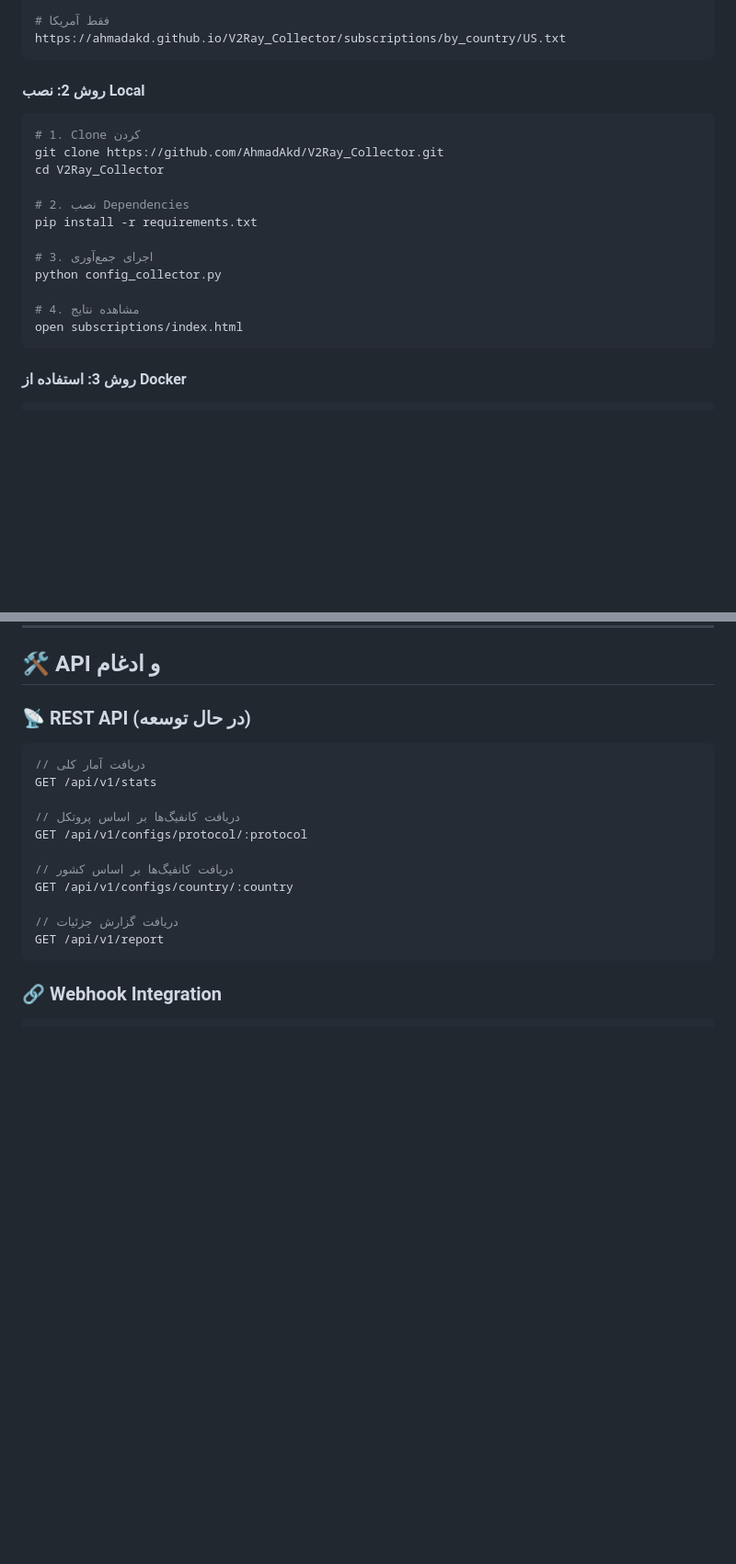
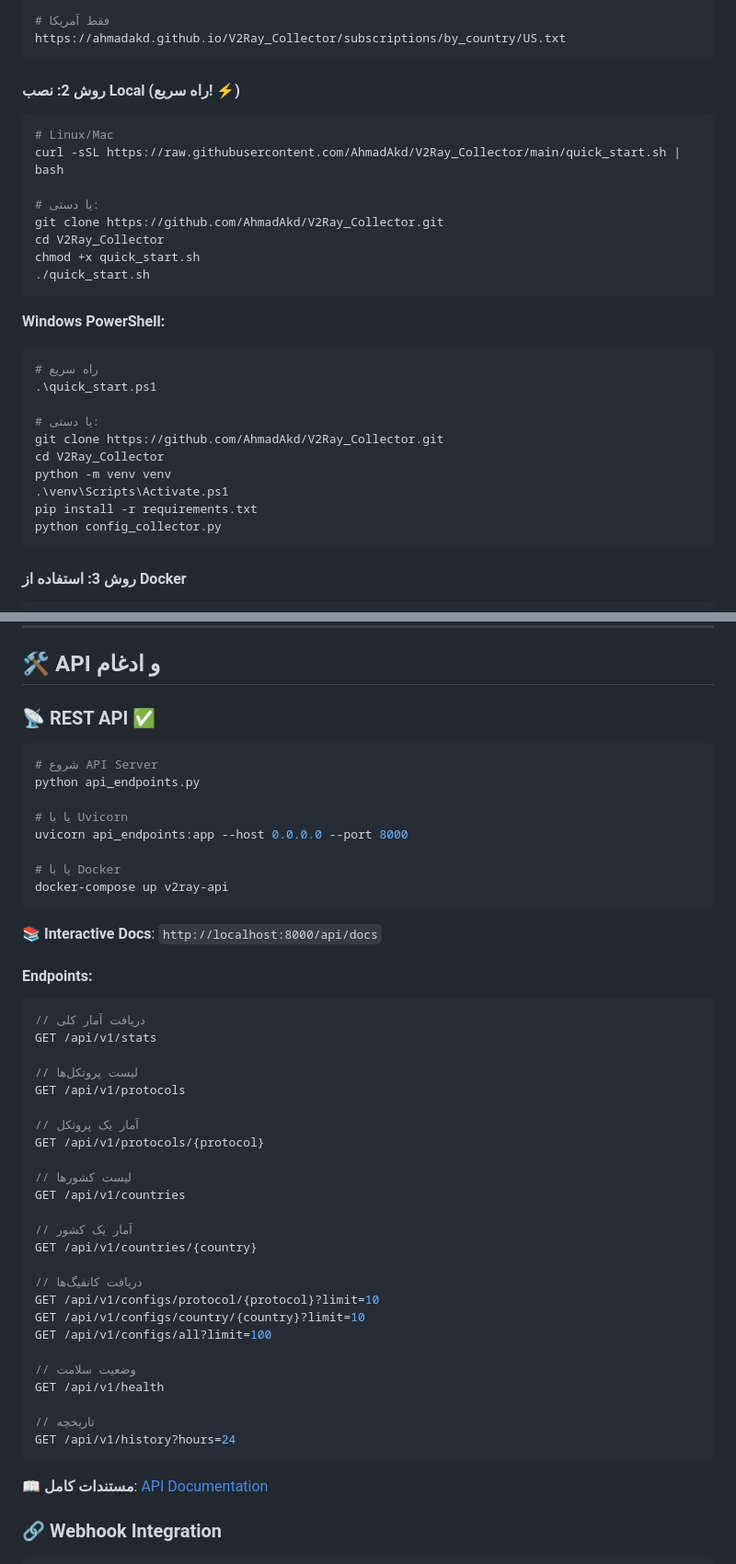
Before and after one commit to AhmadAkd/Onix-V2Ray-Collector, a Markdown page: README.md, 2 parts joined by grey strips. Shown at 92% size. Rendered like a GitHub page; blank space fills up the shorter version.

````diff
--- a/README.md
+++ b/README.md
@@ -156,21 +162,31 @@ https://ahmadakd.github.io/V2Ray_Collector/subscriptions/by_protocol/vmess.txt
 https://ahmadakd.github.io/V2Ray_Collector/subscriptions/by_country/US.txt
 ```
 
-#### روش 2: نصب Local
+#### روش 2: نصب Local (راه سریع! ⚡)
 
 ```bash
-# 1. Clone کردن
+# Linux/Mac
+curl -sSL https://raw.githubusercontent.com/AhmadAkd/V2Ray_Collector/main/quick_start.sh | bash
+
+# یا دستی:
 git clone https://github.com/AhmadAkd/V2Ray_Collector.git
 cd V2Ray_Collector
+chmod +x quick_start.sh
+./quick_start.sh
+```
 
-# 2. نصب Dependencies
+**Windows PowerShell:**
+```powershell
+# راه سریع
+.\quick_start.ps1
+
+# یا دستی:
+git clone https://github.com/AhmadAkd/V2Ray_Collector.git
+cd V2Ray_Collector
+python -m venv venv
+.\venv\Scripts\Activate.ps1
 pip install -r requirements.txt
-
-# 3. اجرای جمع‌آوری
 python config_collector.py
-
-# 4. مشاهده نتایج
-open subscriptions/index.html
 ```
 
 #### روش 3: استفاده از Docker
@@ -398,21 +414,52 @@ schedule:
 
 ## 🛠️ API و ادغام
 
-### 📡 **REST API** (در حال توسعه)
+### 📡 **REST API** ✅
+
+```bash
+# شروع API Server
+python api_endpoints.py
+
+# یا با Uvicorn
+uvicorn api_endpoints:app --host 0.0.0.0 --port 8000
+
+# یا با Docker
+docker-compose up v2ray-api
+```
+
+**📚 Interactive Docs**: `http://localhost:8000/api/docs`
+
+#### Endpoints:
 
 ```javascript
 // دریافت آمار کلی
 GET /api/v1/stats
 
-// دریافت کانفیگ‌ها بر اساس پروتکل
-GET /api/v1/configs/protocol/:protocol
+// لیست پروتکل‌ها
+GET /api/v1/protocols
 
-// دریافت کانفیگ‌ها بر اساس کشور
-GET /api/v1/configs/country/:country
+// آمار یک پروتکل
+GET /api/v1/protocols/{protocol}
 
-// دریافت گزارش جزئیات
-GET /api/v1/report
+// لیست کشورها
+GET /api/v1/countries
+
+// آمار یک کشور
+GET /api/v1/countries/{country}
+
+// دریافت کانفیگ‌ها
+GET /api/v1/configs/protocol/{protocol}?limit=10
+GET /api/v1/configs/country/{country}?limit=10
+GET /api/v1/configs/all?limit=100
+
+// وضعیت سلامت
+GET /api/v1/health
+
+// تاریخچه
+GET /api/v1/history?hours=24
 ```
+
+**📖 مستندات کامل**: [API Documentation](docs/API.md)
 
 ### 🔗 **Webhook Integration**
 
````
Also changed, not shown: other parts of README.md (+25 -11 lines), README_EN.md (+18 -10 lines).
